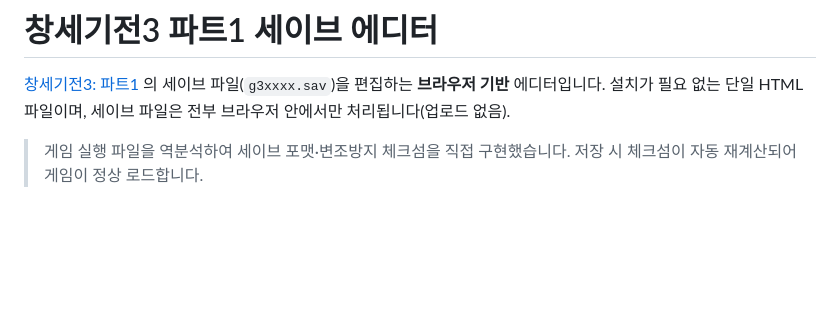
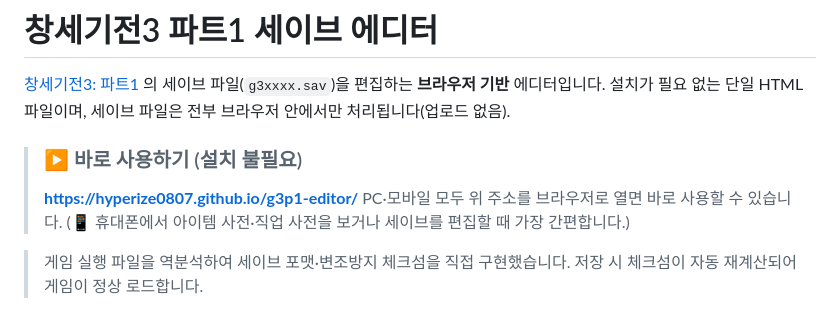
Before and after one commit to hyperize0807/g3p1-editor, a Markdown page: README.md, the part around the change. Drawn GitHub-style; blank space fills up the shorter version.

Commit message:
README 상단에 GitHub Pages '바로 사용하기' 링크 강조
PC·모바일 모두 호스팅 URL로 즉시 사용 가능함을 인트로에서 안내

Co-Authored-By: Claude Opus 4.8 <noreply@anthropic.com>

```diff
--- a/README.md
+++ b/README.md
@@ -2,6 +2,10 @@
 
 [창세기전3: 파트1](https://en.wikipedia.org/wiki/The_War_of_Genesis_III) 의 세이브 파일(`g3xxxx.sav`)을 편집하는 **브라우저 기반** 에디터입니다.
 설치가 필요 없는 단일 HTML 파일이며, 세이브 파일은 전부 브라우저 안에서만 처리됩니다(업로드 없음).
+
+> ### ▶ 바로 사용하기 (설치 불필요)
+> **<https://hyperize0807.github.io/g3p1-editor/>**
+> PC·모바일 모두 위 주소를 브라우저로 열면 바로 사용할 수 있습니다. (📱 휴대폰에서 아이템 사전·직업 사전을 보거나 세이브를 편집할 때 가장 간편합니다.)
 
 > 게임 실행 파일을 역분석하여 세이브 포맷·변조방지 체크섬을 직접 구현했습니다. 저장 시 체크섬이 자동 재계산되어 게임이 정상 로드합니다.
 
```
